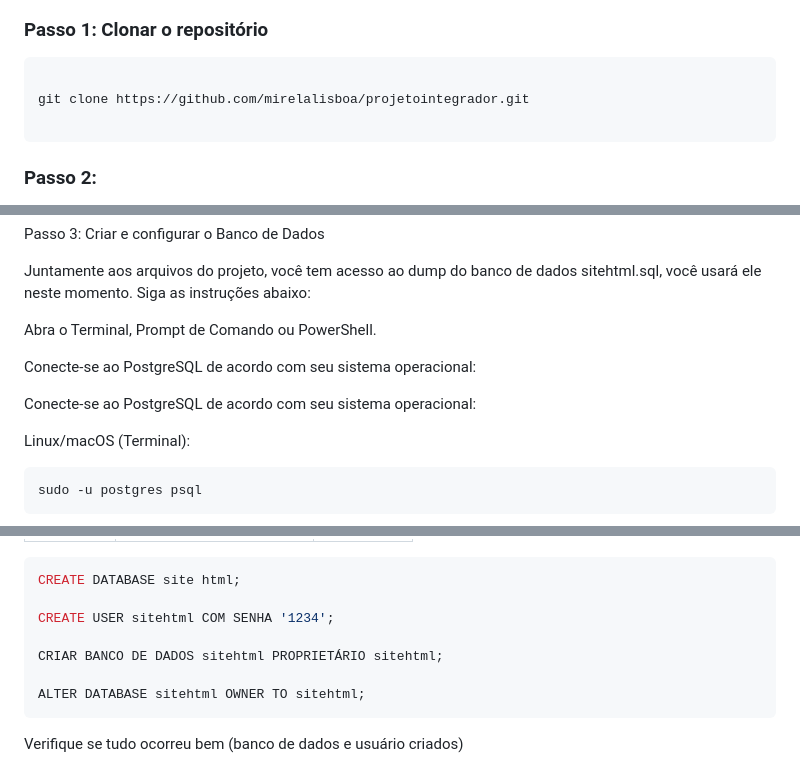
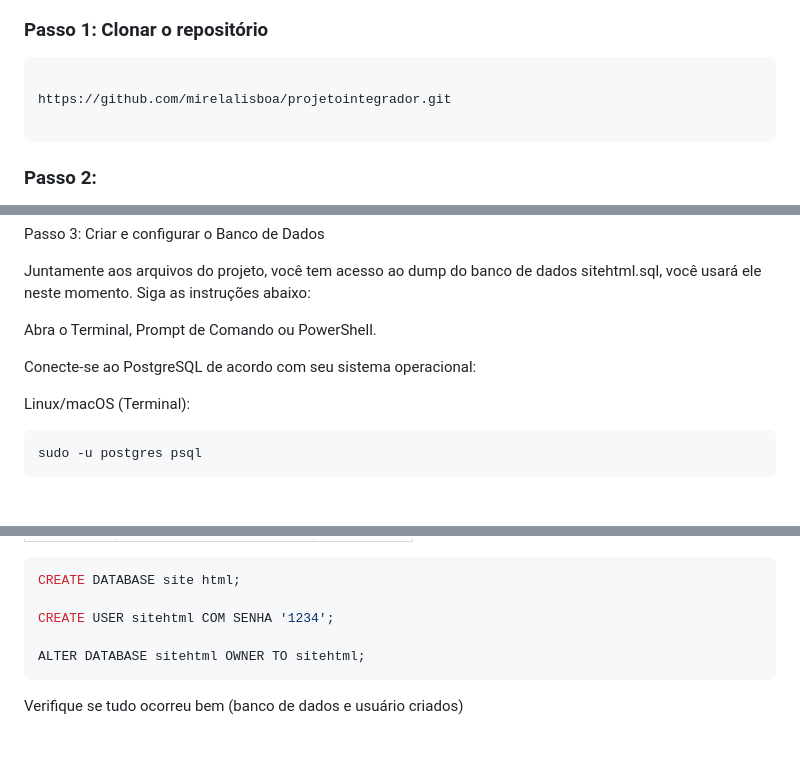
Before and after one commit to mirelalisboa/blog_directioner, a Markdown page: README.md, 3 parts joined by grey strips. Drawn GitHub-style; blank space fills up the shorter version.

Commit message:
alterando e modificando

````diff
--- a/README.md
+++ b/README.md
@@ -45,7 +45,7 @@ O sistema tem três áreas: **pública** (conteúdo aberto), **do usuário cadas
 ### Passo 1: Clonar o repositório
 ```bash
 
-git clone https://github.com/mirelalisboa/projetointegrador.git
+https://github.com/mirelalisboa/projetointegrador.git
 
 ```
 
@@ -83,8 +83,6 @@ Abra o Terminal, Prompt de Comando ou PowerShell.
 
 Conecte-se ao PostgreSQL de acordo com seu sistema operacional:
 
-Conecte-se ao PostgreSQL de acordo com seu sistema operacional:
-
 Linux/macOS (Terminal):
 ```bash
 sudo -u postgres psql
@@ -109,8 +107,6 @@ Rode os comandos abaixo para criar o usuário 'sitehtml', definir a senha '1234'
 CREATE DATABASE site html;
 
 CREATE USER sitehtml COM SENHA '1234';
-
-CRIAR BANCO DE DADOS sitehtml PROPRIETÁRIO sitehtml;
 
 ALTER DATABASE sitehtml OWNER TO sitehtml;
 ```
````
